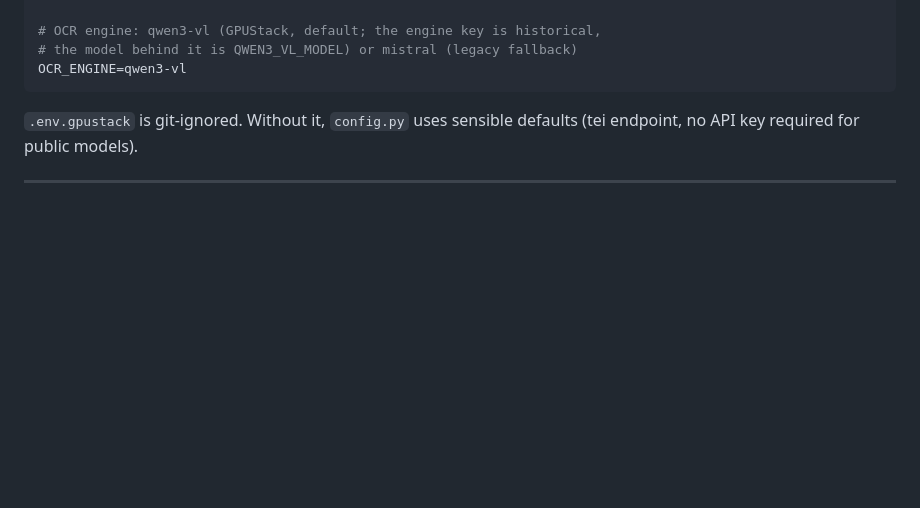
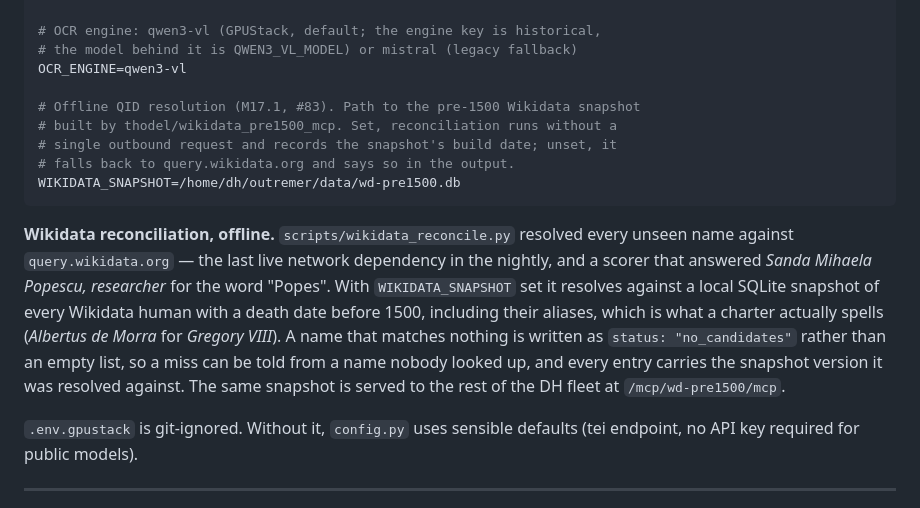
Before and after one commit to thodel/outremer, a Markdown page: README.md, the part around the change. Drawn GitHub-style; blank space fills up the shorter version.

Commit message:
README: WIKIDATA_SNAPSHOT, and what it changes (#148)
The variable landed with the code (#147) and nowhere else: a reader of the
README had no way to learn that reconciliation can run offline, nor that a miss
is now stated rather than implied.

Co-authored-by: Claude Opus 5 <noreply@anthropic.com>

````diff
--- a/README.md
+++ b/README.md
@@ -121,7 +121,25 @@ QWEN3_VL_DISABLE_THINKING=true
 # OCR engine: qwen3-vl (GPUStack, default; the engine key is historical,
 # the model behind it is QWEN3_VL_MODEL) or mistral (legacy fallback)
 OCR_ENGINE=qwen3-vl
+
+# Offline QID resolution (M17.1, #83). Path to the pre-1500 Wikidata snapshot
+# built by thodel/wikidata_pre1500_mcp. Set, reconciliation runs without a
+# single outbound request and records the snapshot's build date; unset, it
+# falls back to query.wikidata.org and says so in the output.
+WIKIDATA_SNAPSHOT=/home/dh/outremer/data/wd-pre1500.db
 ```
+
+**Wikidata reconciliation, offline.** `scripts/wikidata_reconcile.py` resolved
+every unseen name against `query.wikidata.org` — the last live network
+dependency in the nightly, and a scorer that answered *Sanda Mihaela Popescu,
+researcher* for the word "Popes". With `WIKIDATA_SNAPSHOT` set it resolves
+against a local SQLite snapshot of every Wikidata human with a death date before
+1500, including their aliases, which is what a charter actually spells
+(*Albertus de Morra* for *Gregory VIII*). A name that matches nothing is written
+as `status: "no_candidates"` rather than an empty list, so a miss can be told
+from a name nobody looked up, and every entry carries the snapshot version it
+was resolved against. The same snapshot is served to the rest of the DH fleet at
+`/mcp/wd-pre1500/mcp`.
 
 `.env.gpustack` is git-ignored. Without it, `config.py` uses sensible defaults (tei endpoint, no API key required for public models).
 
````
